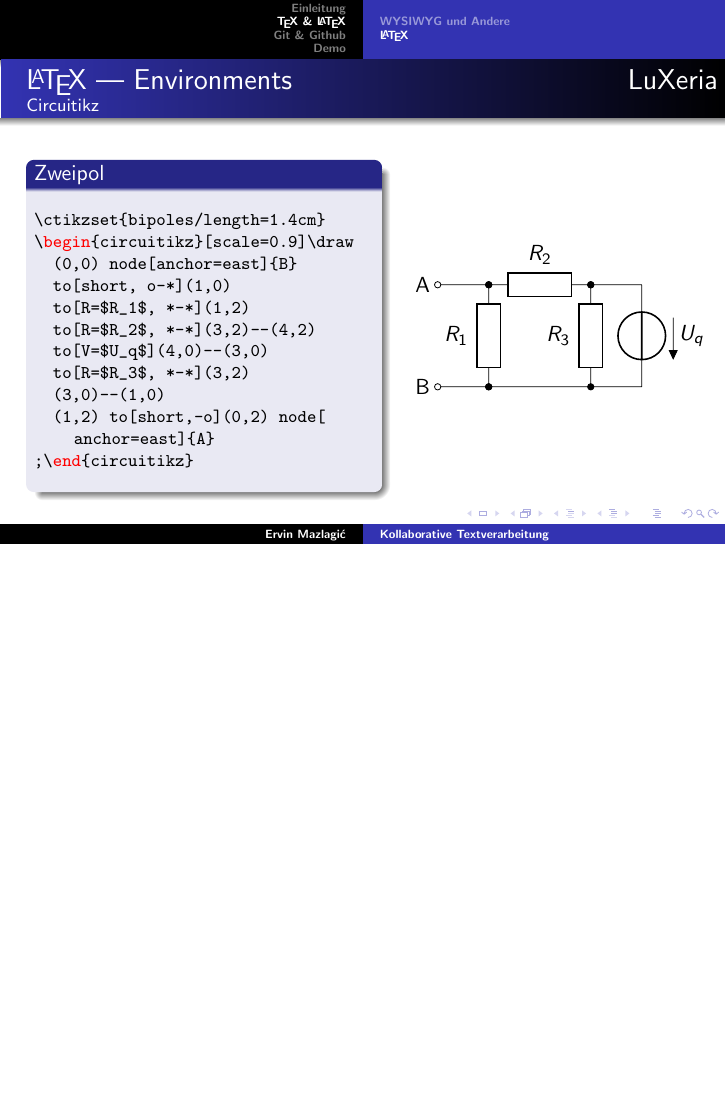
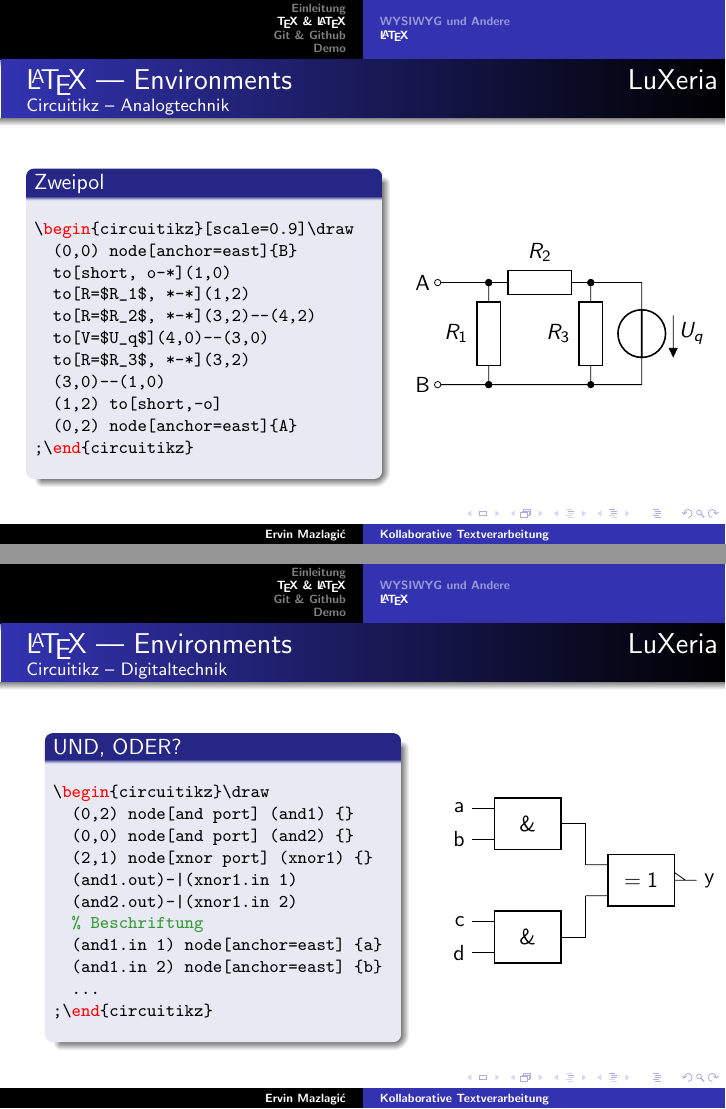
Before and after one commit to ninux/colwork, LaTeX slides (colwork_main.tex, which reads tex.tex): page 10 of 32 before the commit and pages 10 and 11 of 33 after it, the two joined at a grey line, the shorter picture padded with empty space. The pictures show the PDF file colwork_main.pdf that the author committed with the source.

Commit message:
Beispiel circuittikz mit Digitaltechnik hinzugefügt

```diff
--- a/tex.tex
+++ b/tex.tex
@@ -126,12 +126,11 @@ Einige Vorteile von \LaTeX:\\
 
 \begin{frame}[fragile]
     \frametitle{\LaTeX~--- Environments\hfill{} LuXeria}
-    \framesubtitle{Circuitikz}
+    \framesubtitle{Circuitikz -- Analogtechnik}
     \begin{columns}
         \begin{column}{6cm}
             \begin{block}{Zweipol}
 \begin{lstlisting}
-\ctikzset{bipoles/length=1.4cm}
 \begin{circuitikz}[scale=0.9]\draw
   (0,0) node[anchor=east]{B}
   to[short, o-*](1,0)
@@ -160,3 +160,41 @@ Einige Vorteile von \LaTeX:\\
         \end{column}
     \end{columns}
 \end{frame}
+
+\begin{frame}[fragile]
+    \frametitle{\LaTeX~--- Environments \hfill{} LuXeria}
+    \framesubtitle{Circuitikz -- Digitaltechnik}
+    \begin{columns}
+        \begin{column}{6cm}
+            \begin{block}{UND, ODER?}
+\begin{lstlisting}
+\begin{circuitikz}\draw
+  (0,2) node[and port] (and1) {}
+  (0,0) node[and port] (and2) {}
+  (2,1) node[xnor port] (xnor1) {}
+  (and1.out)-|(xnor1.in 1)
+  (and2.out)-|(xnor1.in 2)
+  % Beschriftung
+  (and1.in 1) node[anchor=east] {a}
+  (and1.in 2) node[anchor=east] {b}
+  ...
+;\end{circuitikz}
+\end{lstlisting}
+            \end{block}
+        \end{column}
+        \begin{column}{4cm}
+           \begin{circuitikz}\draw
+	   	(0,2) node[and port] (and1) {}
+		(0,0) node[and port] (and2) {}
+		(2,1) node[xnor port] (xnor) {}
+		(and1.out)-|(xnor.in 1)
+		(and2.out)-|(xnor.in 2)
+		(and1.in 1) node[anchor=east] {a}
+		(and1.in 2) node[anchor=east] {b}
+		(and2.in 1) node[anchor=east] {c}
+		(and2.in 2) node[anchor=east] {d}
+		(xnor.out) node[anchor=west] {y}
+	   ;\end{circuitikz}
+        \end{column}
+    \end{columns}
+\end{frame}
```
Also changed, not shown: colwork_main.tex (+3 -1 lines), colwork_main.pdf, tex.tex (3 more changed lines).
